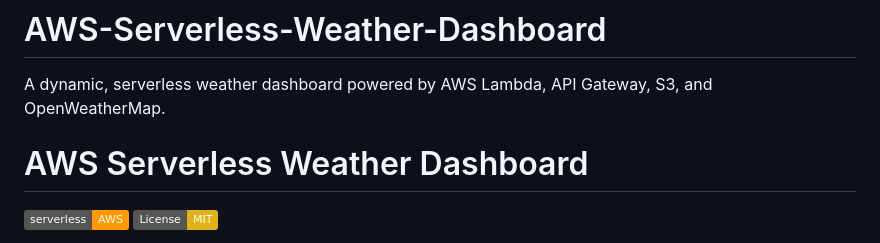
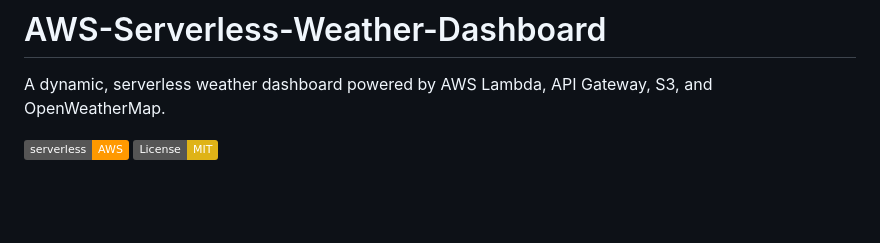
Before and after one commit to arbuuuu/AWS-Serverless-Weather-Dashboard, a Markdown page: README.md, the part around the change. Rendered like a GitHub page; badges without logos; blank space fills up the shorter version.

```diff
--- a/README.md
+++ b/README.md
@@ -1,7 +1,7 @@
 # AWS-Serverless-Weather-Dashboard
 A dynamic, serverless weather dashboard powered by AWS Lambda, API Gateway, S3, and OpenWeatherMap.
 
-# AWS Serverless Weather Dashboard
+
 
 [![Serverless](https://img.shields.io/badge/serverless-AWS-f90.svg)](https://aws.amazon.com/serverless/)
 [![License: MIT](https://img.shields.io/badge/License-MIT-yellow.svg)](https://opensource.org/licenses/MIT)
```
